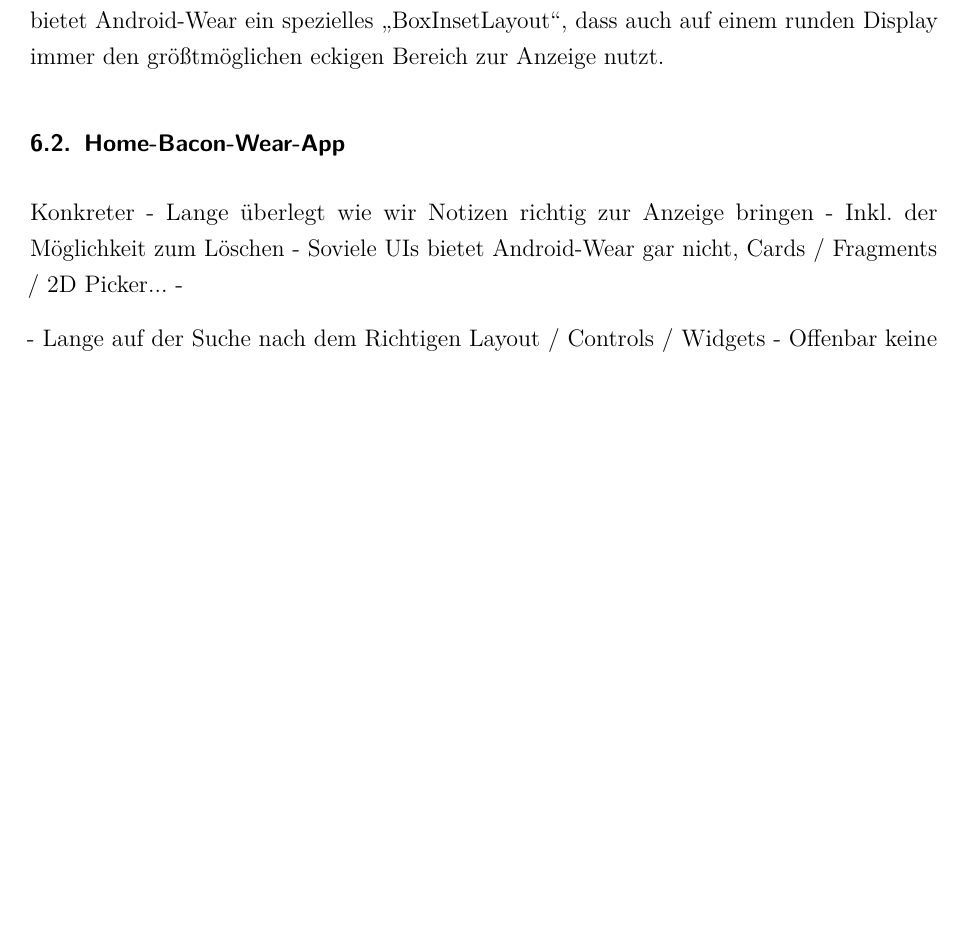
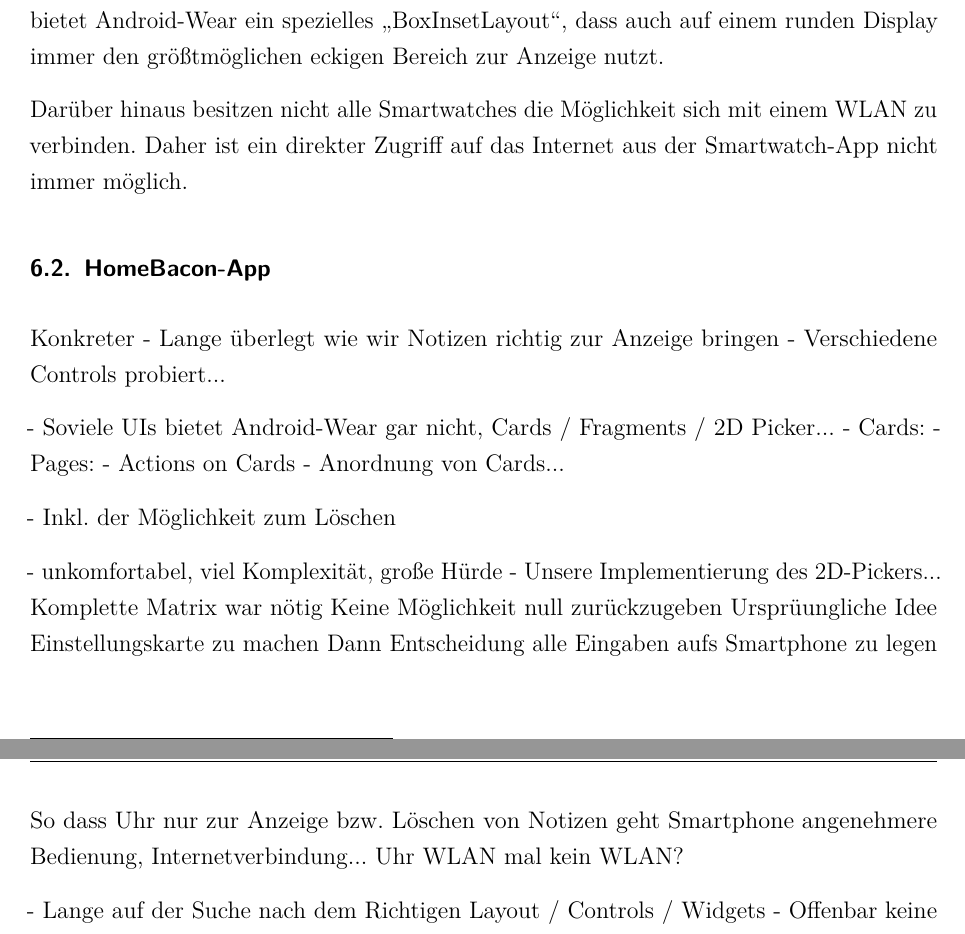
Before and after one commit to w-hs/home-bacon, a LaTeX document (doc/Ausarbeitung.tex, which reads doc/Inhalt/UIWearable.tex): part of page 23 of 26 before the commit and two parts of pages 23 and 24 of 27 after it, the two joined at a grey line, cut so that both start at the same text, the shorter picture padded with empty space. Compiled offline with pdfLaTeX; an older LaTeX class or package is replaced by its successor.

Commit message:
UIWearable.tex WLAN und Notizen für HomeBacon-App

```diff
--- a/doc/Inhalt/UIWearable.tex
+++ b/doc/Inhalt/UIWearable.tex
@@ -6,14 +6,31 @@ Grundsätzlich verfügen Smartwatches über die gleichen Eingabemöglichkeiten w
 
 Eine weitere Besonderheit ist neben der Größe auch die Form des Displays. Damit die Applikation auf Uhren mit eckigen und rundem Display jeweils gleich angezeigt werden bietet Android-Wear ein spezielles "`BoxInsetLayout"', dass auch auf einem runden Display immer den größtmöglichen eckigen Bereich zur Anzeige nutzt.
 
-\subsection{Home-Bacon-Wear-App}
+Darüber hinaus besitzen nicht alle Smartwatches die Möglichkeit sich mit einem WLAN zu verbinden. Daher ist ein direkter Zugriff auf das Internet aus der Smartwatch-App nicht immer möglich.
+
+\subsection{HomeBacon-App}
 
 
 Konkreter
 	- Lange überlegt wie wir Notizen richtig zur Anzeige bringen
+	- Verschiedene Controls probiert...
+
+	- Soviele UIs bietet Android-Wear gar nicht, Cards / Fragments / 2D Picker...
+		- Cards:
+		- Pages:
+		- Actions on Cards
+		- Anordnung von Cards...
+
 		- Inkl. der Möglichkeit zum Löschen
-	- Soviele UIs bietet Android-Wear gar nicht, Cards / Fragments / 2D Picker...
-	-
+
+	- unkomfortabel, viel Komplexität, große Hürde
+	- Unsere Implementierung des 2D-Pickers...
+		Komplette Matrix war nötig
+		Keine Möglichkeit null zurückzugeben
+		Ursprüungliche Idee Einstellungskarte zu machen
+		Dann Entscheidung alle Eingaben aufs Smartphone zu legen
+		So dass Uhr nur zur Anzeige bzw. Löschen von Notizen geht
+		Smartphone angenehmere Bedienung, Internetverbindung... Uhr WLAN mal kein WLAN?
 
 - Lange auf der Suche nach dem Richtigen Layout / Controls / Widgets
 - Offenbar keine Eingabemöglichkeiten außer Touchen und Wischen
```
